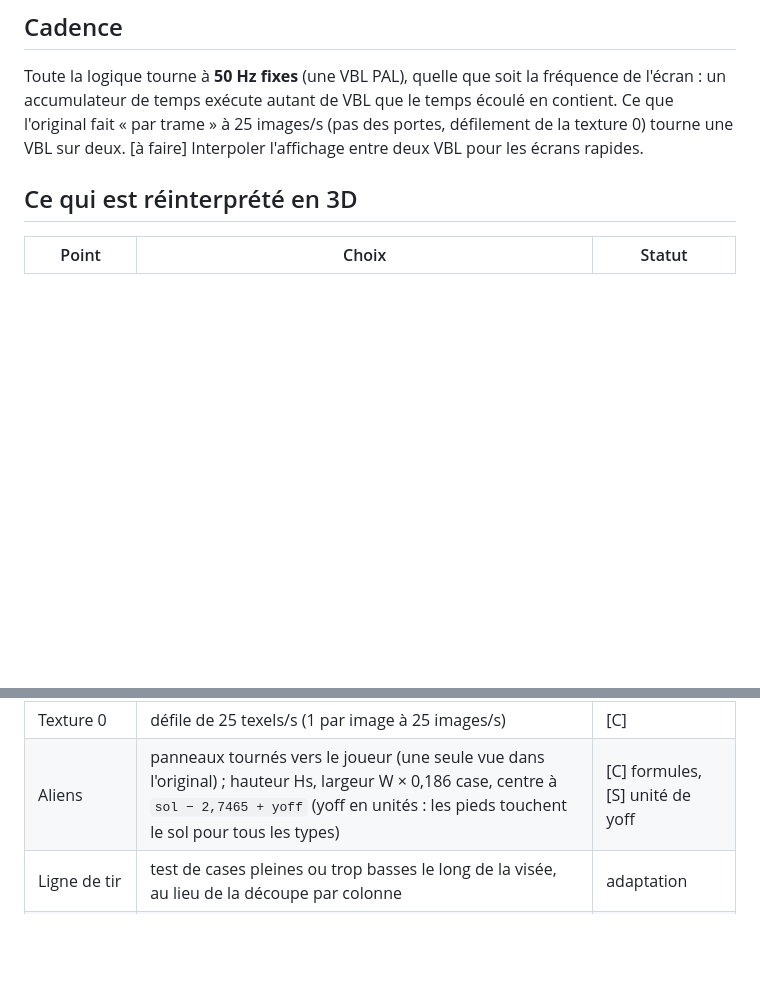
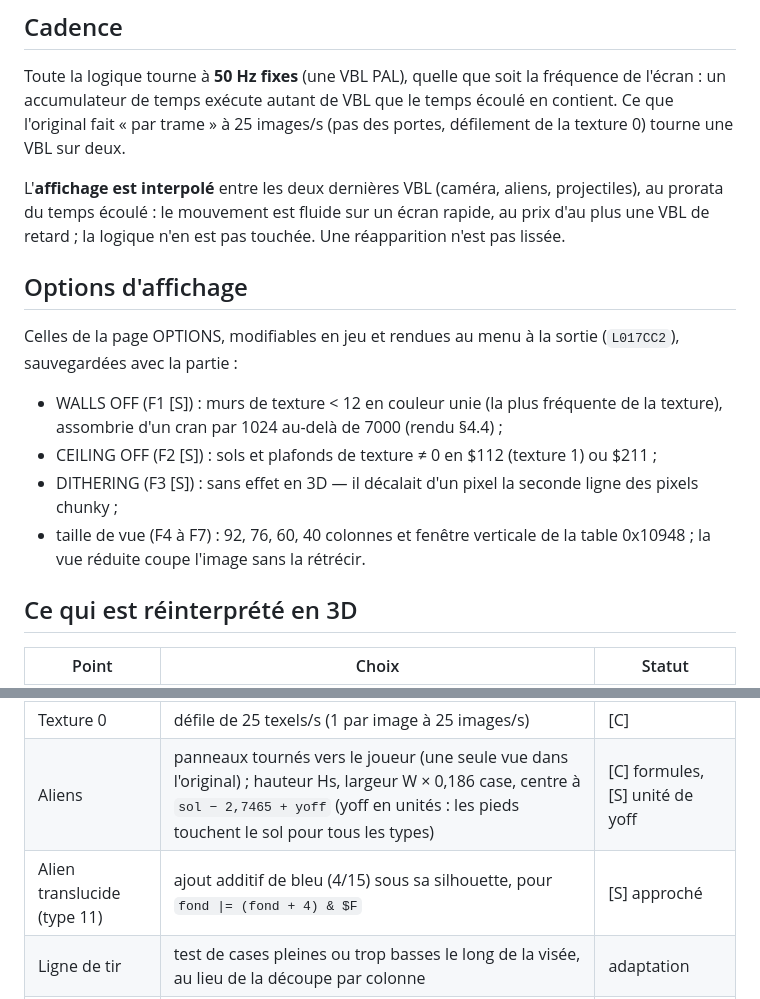
Before and after one commit to guillaumemonet/fears-java, a Markdown page: docs/MOTEUR-3D.md, 2 parts joined by grey strips. GitHub-like rendering; blank space fills up the shorter version.

```diff
--- a/docs/MOTEUR-3D.md
+++ b/docs/MOTEUR-3D.md
@@ -60,7 +60,24 @@ dans jMonkeyEngine.
 Toute la logique tourne à **50 Hz fixes** (une VBL PAL), quelle que soit la fréquence de
 l'écran : un accumulateur de temps exécute autant de VBL que le temps écoulé en contient. Ce que
 l'original fait « par trame » à 25 images/s (pas des portes, défilement de la texture 0) tourne
-une VBL sur deux. [à faire] Interpoler l'affichage entre deux VBL pour les écrans rapides.
+une VBL sur deux.
+
+L'**affichage est interpolé** entre les deux dernières VBL (caméra, aliens, projectiles), au
+prorata du temps écoulé : le mouvement est fluide sur un écran rapide, au prix d'au plus une VBL
+de retard ; la logique n'en est pas touchée. Une réapparition n'est pas lissée.
+
+## Options d'affichage
+
+Celles de la page OPTIONS, modifiables en jeu et rendues au menu à la sortie (`L017CC2`),
+sauvegardées avec la partie :
+
+- WALLS OFF (F1 [S]) : murs de texture < 12 en couleur unie (la plus fréquente de la texture),
+  assombrie d'un cran par 1024 au-delà de 7000 (rendu §4.4) ;
+- CEILING OFF (F2 [S]) : sols et plafonds de texture ≠ 0 en $112 (texture 1) ou $211 ;
+- DITHERING (F3 [S]) : sans effet en 3D — il décalait d'un pixel la seconde ligne des pixels
+  chunky ;
+- taille de vue (F4 à F7) : 92, 76, 60, 40 colonnes et fenêtre verticale de la table 0x10948 ;
+  la vue réduite coupe l'image sans la rétrécir.
 
 ## Ce qui est réinterprété en 3D
 
@@ -74,6 +91,7 @@ une VBL sur deux. [à faire] Interpoler l'affichage entre deux VBL pour les écr
 | Champ de vision | 50° vertical par défaut (`-Dfears.fov`) ; l'original fait ≈ 30,7° × 28,5° | choix |
 | Texture 0 | défile de 25 texels/s (1 par image à 25 images/s) | [C] |
 | Aliens | panneaux tournés vers le joueur (une seule vue dans l'original) ; hauteur Hs, largeur W × 0,186 case, centre à `sol − 2,7465 + yoff` (yoff en unités : les pieds touchent le sol pour tous les types) | [C] formules, [S] unité de yoff |
+| Alien translucide (type 11) | ajout additif de bleu (4/15) sous sa silhouette, pour `fond \|= (fond + 4) & $F` | [S] approché |
 | Ligne de tir | test de cases pleines ou trop basses le long de la visée, au lieu de la découpe par colonne | adaptation |
 | Cadrage | la vue 3D et le HUD occupent le même rectangle 320×256 (5:4), centré dans la fenêtre | [C] écran d'origine |
 | Sons | échantillons lus dans l'exécutable, joués à `3 546 895 / période` Hz, volume/64 | [C] |
```
Also changed, not shown: README.md (+10 -6 lines), docs/images/options-jeu.png (added), 12 other files.
